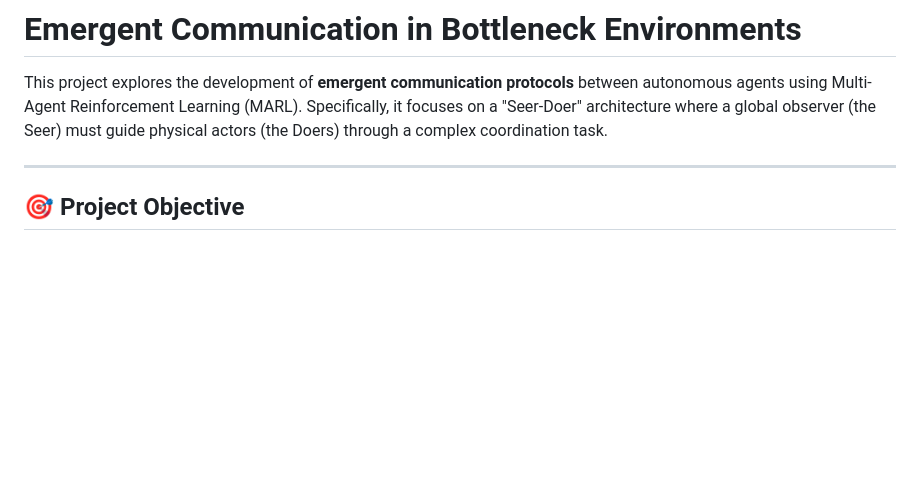
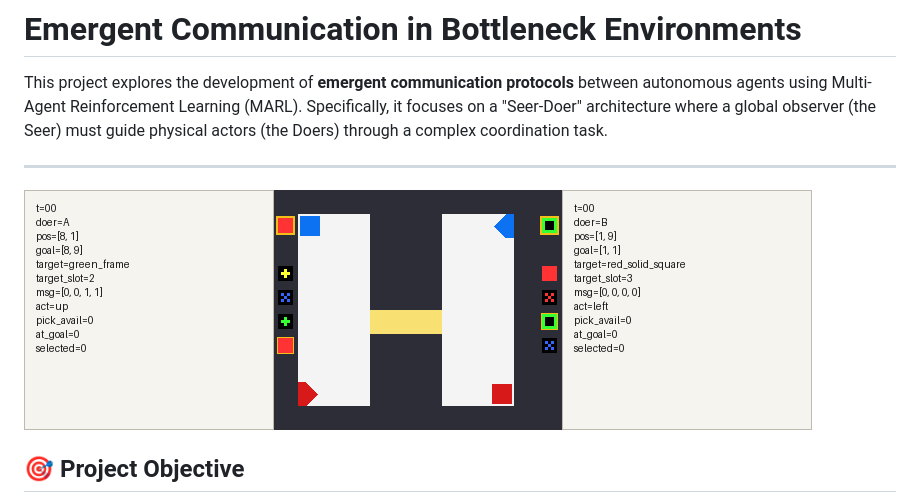
Before and after one commit to BrianEzi/OpenEndedness, a Markdown page: README.md, the part around the change. GitHub-like rendering; blank space fills up the shorter version.

Commit message:
Add demo image to README
Added an image demo to illustrate emergent communication.

```diff
--- a/README.md
+++ b/README.md
@@ -3,6 +3,8 @@
 This project explores the development of **emergent communication protocols** between autonomous agents using Multi-Agent Reinforcement Learning (MARL). Specifically, it focuses on a "Seer-Doer" architecture where a global observer (the Seer) must guide physical actors (the Doers) through a complex coordination task.
 
 ---
+
+![Emergent Communication Demo](v2_JaxMarl/greedy_episode_000.gif)
 
 ## 🎯 Project Objective
 
```
